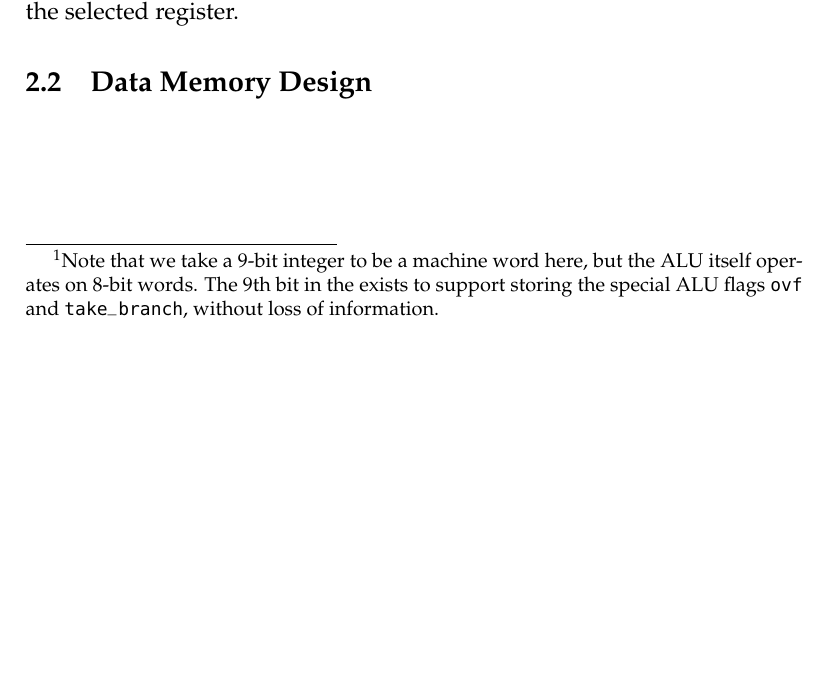
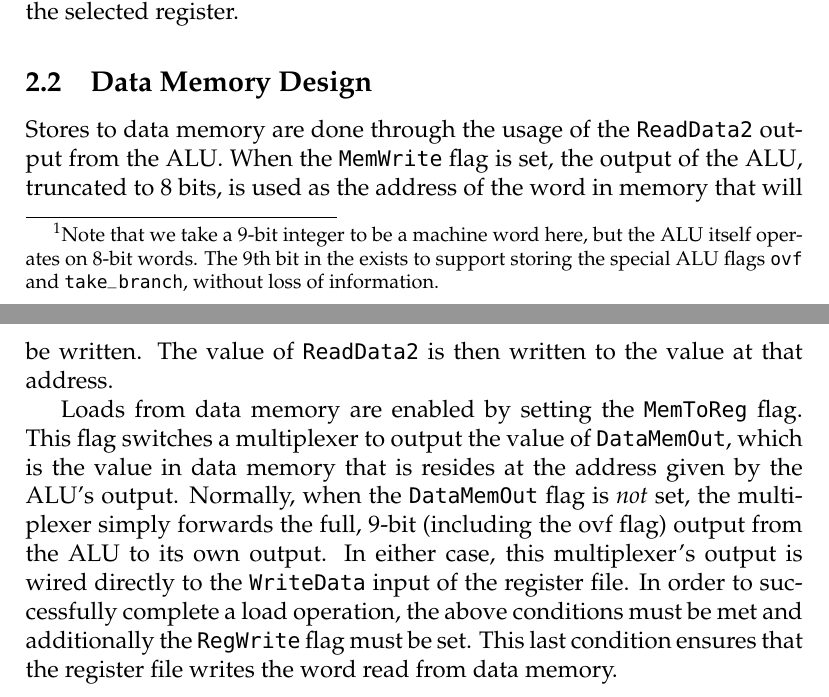
Before and after one commit to tvanslyke/eece2323, a LaTeX document (lab5-report/report.tex): part of page 4 of 9 before the commit and two parts of pages 4 and 5 of 10 after it, the two joined at a grey line, cut so that both start at the same text, the shorter picture padded with empty space. Compiled offline with pdfLaTeX.

Commit message:
finished design section - may add diagrams

```diff
--- a/lab5-report/report.tex
+++ b/lab5-report/report.tex
@@ -113,7 +113,9 @@ The registers are read from by setting the \texttt{RegWrite} input bit low and t
 The registers may be written written to by setting the \texttt{RegWrite} input bit high and supplying the desired write address to the \texttt{WriteAddr} input.  The value that is supplied to the \texttt{WriteData} input will then be written to the selected register.
 
 \subsection{Data Memory Design}
+Stores to data memory are done through the usage of the \texttt{ReadData2} output from the ALU.  When the \texttt{MemWrite} flag is set, the output of the ALU, truncated to 8 bits, is used as the address of the word in memory that will be written.  The value of \texttt{ReadData2} is then written to the value at that address.
 
+Loads from data memory are enabled by setting the \texttt{MemToReg} flag.  This flag switches a multiplexer to output the value of \texttt{DataMemOut}, which is the value in data memory that is resides at the address given by the ALU's output.  Normally, when the \texttt{DataMemOut} flag is \emph{not} set, the multiplexer simply forwards the full, 9-bit (including the ovf flag) output from the ALU to its own output.  In either case, this multiplexer's output is wired directly to the \texttt{WriteData} input of the register file.  In order to successfully complete a load operation, the above conditions must be met and additionally the \texttt{RegWrite} flag must be set.  This last condition ensures that the register file writes the word read from data memory.
 
 %%%%%% RESULTS AND ANALYSIS %%%%%%
 \newpage
```
Also changed, not shown: lab5-report/report.pdf.
